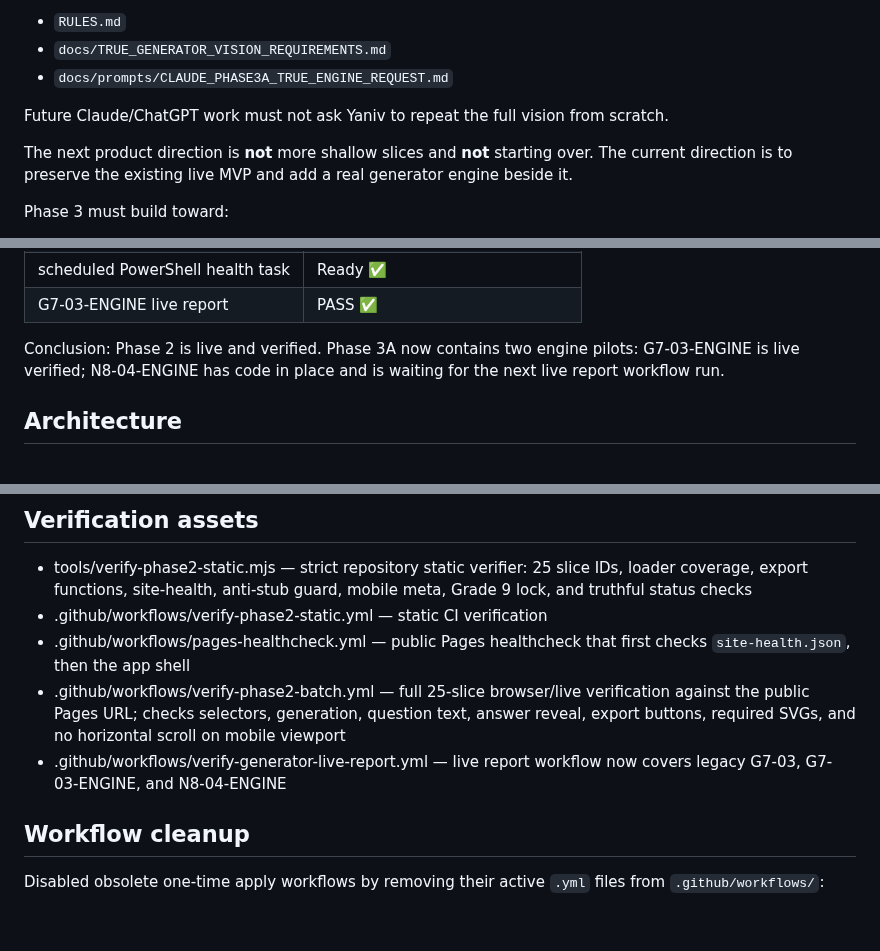
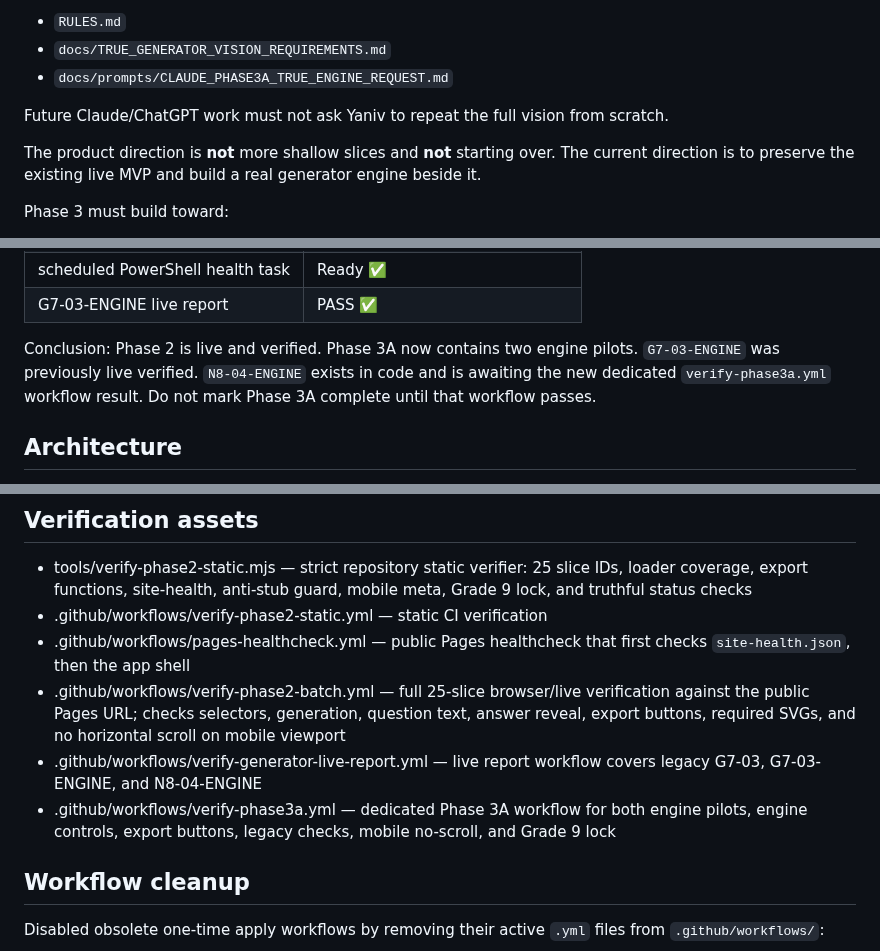
Before and after one commit to yanivmizrachiy/shiur-prati, a Markdown page: PROJECT_STATUS.md, 3 parts joined by grey strips. Rendered like a GitHub page; blank space fills up the shorter version.

```diff
--- a/PROJECT_STATUS.md
+++ b/PROJECT_STATUS.md
@@ -41,7 +41,7 @@ Yaniv's full no-demo product vision is preserved in:
 
 Future Claude/ChatGPT work must not ask Yaniv to repeat the full vision from scratch.
 
-The next product direction is **not** more shallow slices and **not** starting over. The current direction is to preserve the existing live MVP and add a real generator engine beside it.
+The product direction is **not** more shallow slices and **not** starting over. The current direction is to preserve the existing live MVP and build a real generator engine beside it.
 
 Phase 3 must build toward:
 
@@ -75,7 +75,7 @@ Verified from Yaniv PowerShell on 2026-06-10:
 | scheduled PowerShell health task | Ready ✅ |
 | G7-03-ENGINE live report | PASS ✅ |
 
-Conclusion: Phase 2 is live and verified. Phase 3A now contains two engine pilots: G7-03-ENGINE is live verified; N8-04-ENGINE has code in place and is waiting for the next live report workflow run.
+Conclusion: Phase 2 is live and verified. Phase 3A now contains two engine pilots. `G7-03-ENGINE` was previously live verified. `N8-04-ENGINE` exists in code and is awaiting the new dedicated `verify-phase3a.yml` workflow result. Do not mark Phase 3A complete until that workflow passes.
 
 ## Architecture
 - generator/index.html — modular loader, mobile viewport, theme color, Phase 3A engine panel and engine script loading
@@ -105,7 +105,8 @@ Conclusion: Phase 2 is live and verified. Phase 3A now contains two engine pilot
 - .github/workflows/verify-phase2-static.yml — static CI verification
 - .github/workflows/pages-healthcheck.yml — public Pages healthcheck that first checks `site-health.json`, then the app shell
 - .github/workflows/verify-phase2-batch.yml — full 25-slice browser/live verification against the public Pages URL; checks selectors, generation, question text, answer reveal, export buttons, required SVGs, and no horizontal scroll on mobile viewport
-- .github/workflows/verify-generator-live-report.yml — live report workflow now covers legacy G7-03, G7-03-ENGINE, and N8-04-ENGINE
+- .github/workflows/verify-generator-live-report.yml — live report workflow covers legacy G7-03, G7-03-ENGINE, and N8-04-ENGINE
+- .github/workflows/verify-phase3a.yml — dedicated Phase 3A workflow for both engine pilots, engine controls, export buttons, legacy checks, mobile no-scroll, and Grade 9 lock
 
 ## Workflow cleanup
 Disabled obsolete one-time apply workflows by removing their active `.yml` files from `.github/workflows/`:
```
Also changed, not shown: other parts of PROJECT_STATUS.md (+7 -9 lines).
